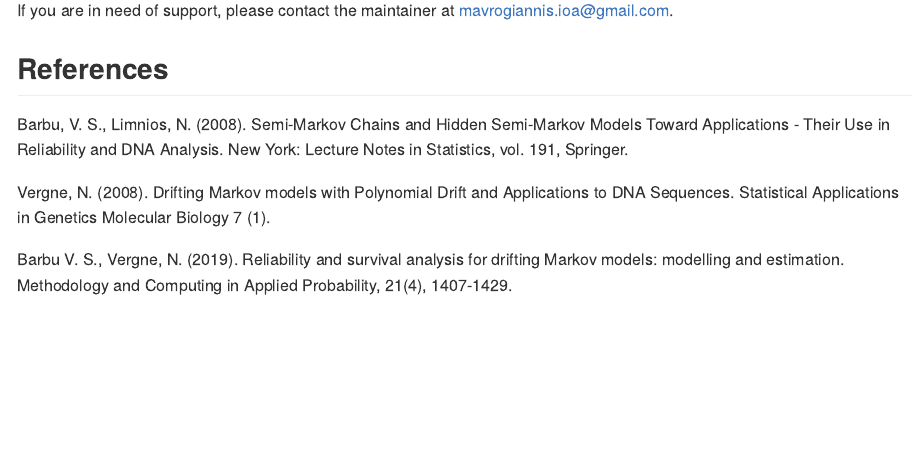
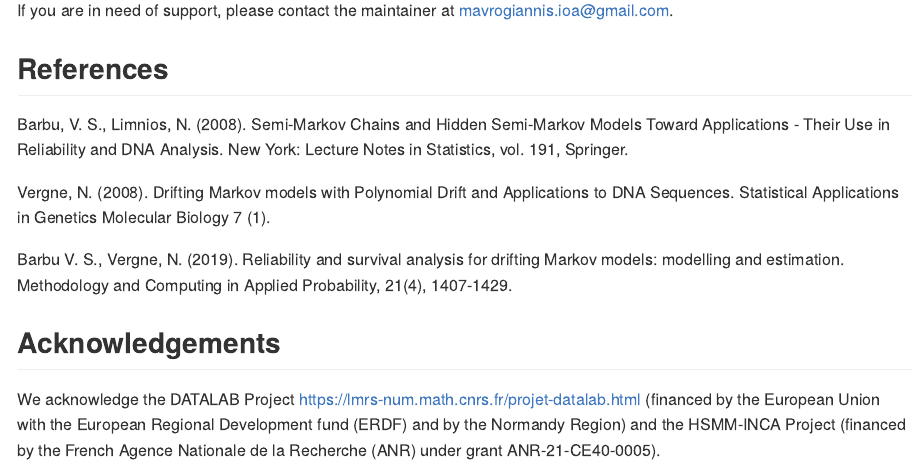
Before and after one commit to Mavrogiannis-Ioannis/dsmmR, an R Markdown document (README.Rmd): the page in a window 1100 px wide, from 3040 px down. The pictures show the output file README.md that the author committed with the source, drawn offline in the style of GitHub; badge pictures from the web are left out.

Commit message:
Adding acknowledgements.

```diff
--- a/README.Rmd
+++ b/README.Rmd
@@ -170,11 +169,11 @@ the [development github page of the package](https://github.com/Mavrogiannis-Ioa
 Automated tests are in place in order to aid the user with any false
 input made and, furthermore, to ensure that the functions used return
 the expected output. Moreover, through strict automated tests, it is
-made possible for the user to properly define their own `dsmm`
-objects and make use of them with the generic functions of the package.
+made possible for the user to properly define their own `dsmm` objects
+and make use of them with the generic functions of the package.
 
 If you are in need of support, please contact the maintainer at
-[mavrogiannis.ioa@gmail.com](mailto:mavrogiannis.ioa@gmail.com).
+[mavrogiannis.ioa\@gmail.com](mailto:mavrogiannis.ioa@gmail.com).
 
 ## References
 
@@ -189,3 +188,11 @@ Molecular Biology 7 (1).
 Barbu V. S., Vergne, N. (2019). Reliability and survival analysis for
 drifting Markov models: modelling and estimation. Methodology and
 Computing in Applied Probability, 21(4), 1407-1429.
+
+## Acknowledgements
+
+We acknowledge the DATALAB Project
+[https://lmrs-num.math.cnrs.fr/projet-datalab.html](https://lmrs-num.math.cnrs.fr/projet-datalab.html)
+(financed by the European Union with the European Regional Development fund (ERDF)
+and by the Normandy Region) and the HSMM-INCA Project (financed by the French
+Agence Nationale de la Recherche (ANR) under grant ANR-21-CE40-0005).
```
Also changed, not shown: NEWS.md (+8 -1 lines), R/fitmodel.R (+1 -1 lines), README.md, README.Rmd (9 more changed lines), 1 other file.
